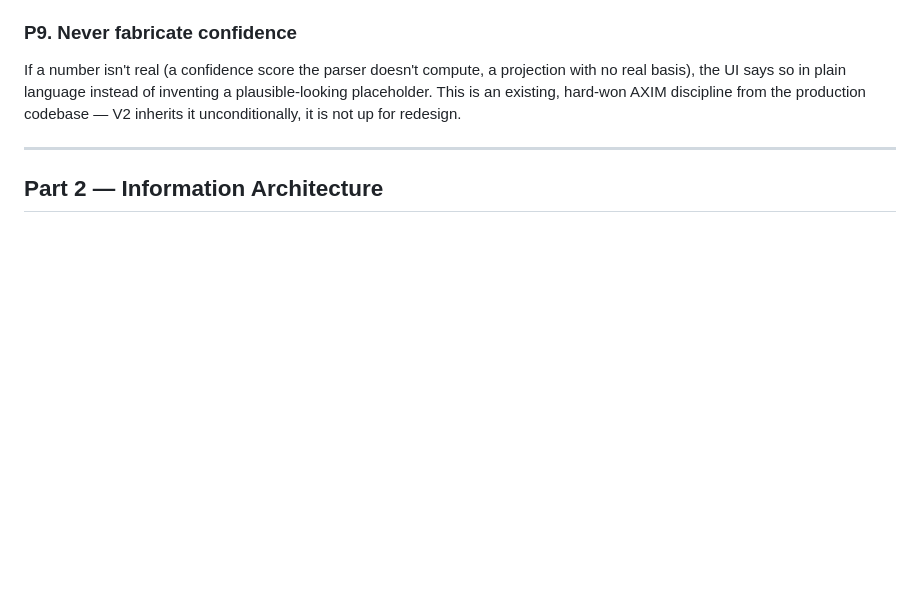
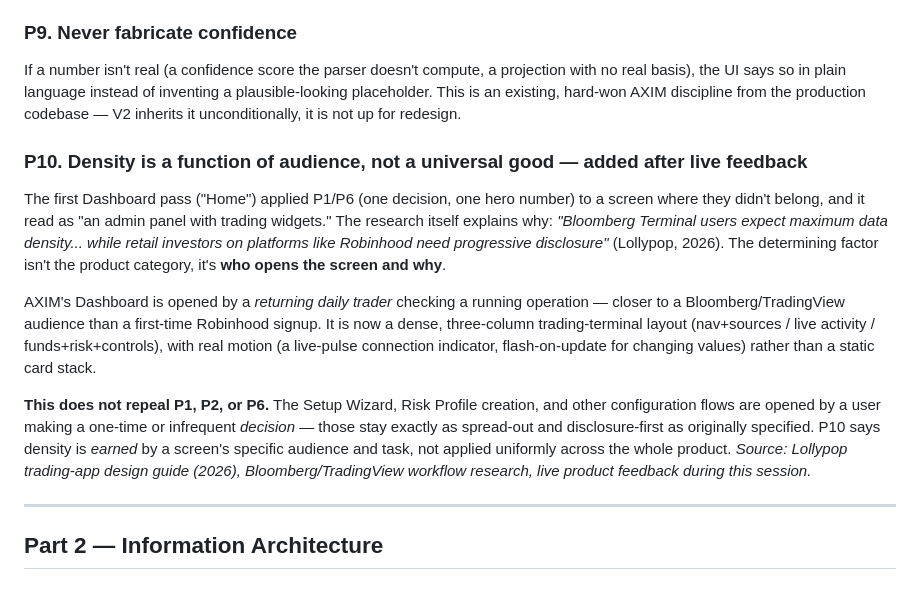
Before and after one commit to jcmorbux-crypto/AXIM, a Markdown page: docs/UI_VISION_DESIGN_PRINCIPLES.md, the part around the change. Rendered like a GitHub page; blank space fills up the shorter version.

Commit message:
Document P10 (density is a function of audience) in the principles doc
Formalizes the reasoning already in design-system.css's CSS comments -
the Dashboard rebuild's density doesn't repeal P1/P2/P6, it recognizes
they were misapplied to a screen whose real audience (a returning daily
trader) is closer to Bloomberg/TradingView than first-time Robinhood
onboarding. Configuration flows (Wizard, Risk Profile creation) are
unaffected and stay disclosure-first.

```diff
--- a/docs/UI_VISION_DESIGN_PRINCIPLES.md
+++ b/docs/UI_VISION_DESIGN_PRINCIPLES.md
@@ -41,6 +41,14 @@ A signal source's win rate and realized P&L are first-class, prominent informati
 ### P9. Never fabricate confidence
 If a number isn't real (a confidence score the parser doesn't compute, a projection with no real basis), the UI says so in plain language instead of inventing a plausible-looking placeholder. This is an existing, hard-won AXIM discipline from the production codebase — V2 inherits it unconditionally, it is not up for redesign.
 
+### P10. Density is a function of audience, not a universal good — added after live feedback
+The first Dashboard pass ("Home") applied P1/P6 (one decision, one hero number) to a screen where they didn't belong, and it read as "an admin panel with trading widgets." The research itself explains why: *"Bloomberg Terminal users expect maximum data density... while retail investors on platforms like Robinhood need progressive disclosure"* (Lollypop, 2026). The determining factor isn't the product category, it's **who opens the screen and why**.
+
+AXIM's Dashboard is opened by a *returning daily trader* checking a running operation — closer to a Bloomberg/TradingView audience than a first-time Robinhood signup. It is now a dense, three-column trading-terminal layout (nav+sources / live activity / funds+risk+controls), with real motion (a live-pulse connection indicator, flash-on-update for changing values) rather than a static card stack.
+
+**This does not repeal P1, P2, or P6.** The Setup Wizard, Risk Profile creation, and other configuration flows are opened by a user making a one-time or infrequent *decision* — those stay exactly as spread-out and disclosure-first as originally specified. P10 says density is *earned* by a screen's specific audience and task, not applied uniformly across the whole product.
+*Source: Lollypop trading-app design guide (2026), Bloomberg/TradingView workflow research, live product feedback during this session.*
+
 ---
 
 ## Part 2 — Information Architecture
```
